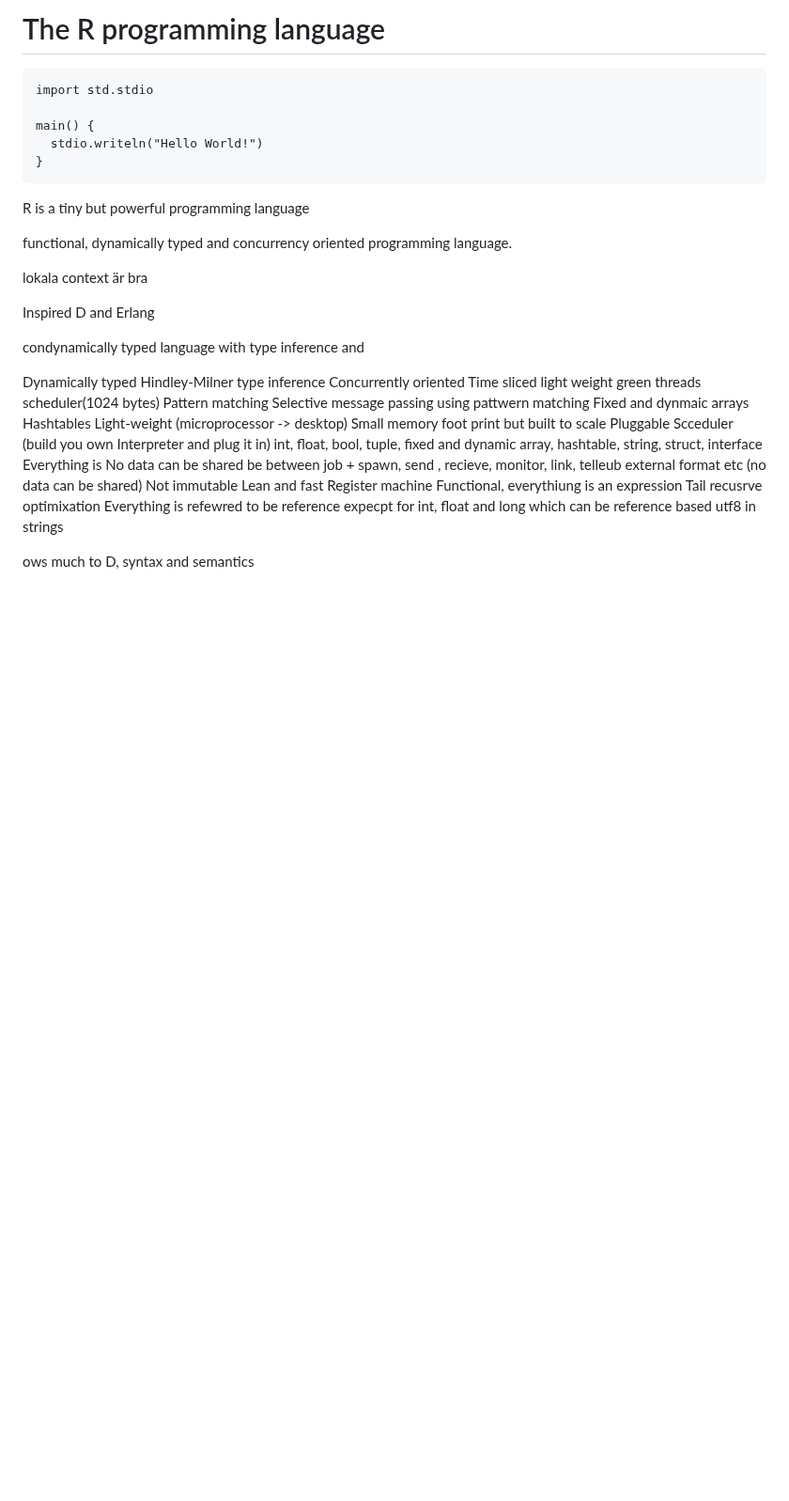
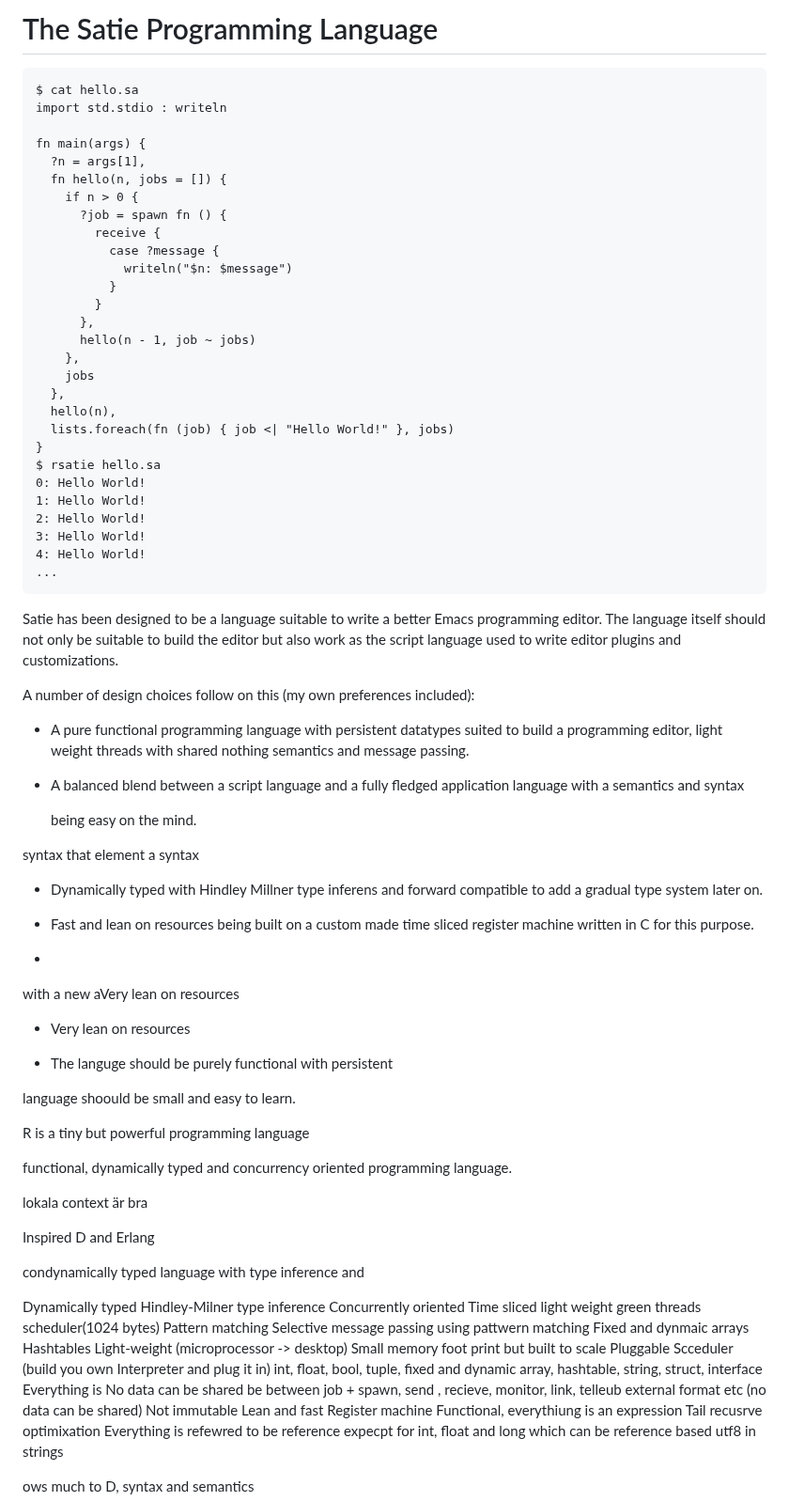
Before and after one commit to joagre/ratatoskr, a Markdown page: ideas/r.md, the part around the change. Shown at 94% size. GitHub-like rendering; blank space fills up the shorter version.

Commit message:
being anal

````diff
--- a/ideas/r.md
+++ b/ideas/r.md
@@ -1,12 +1,77 @@
-# The R programming language
+# The Satie Programming Language
 
 ```
-import std.stdio
+$ cat hello.sa
+import std.stdio : writeln
 
-main() {
-  stdio.writeln("Hello World!")
+fn main(args) {
+  ?n = args[1],
+  fn hello(n, jobs = []) {
+    if n > 0 {
+      ?job = spawn fn () {
+        receive {
+          case ?message {
+            writeln("$n: $message")
+          }
+        }
+      },
+      hello(n - 1, job ~ jobs)
+    },
+    jobs
+  },
+  hello(n),
+  lists.foreach(fn (job) { job <| "Hello World!" }, jobs)
 }
+$ rsatie hello.sa
+0: Hello World!
+1: Hello World!
+2: Hello World!
+3: Hello World!
+4: Hello World!
+...
 ```
+
+
+
+Satie has been designed to be a language suitable to write a better
+Emacs programming editor. The language itself should not only be
+suitable to build the editor but also work as the script language used
+to write editor plugins and customizations.
+
+A number of design choices follow on this (my own preferences
+included):
+
+ * A pure functional programming language with persistent datatypes
+   suited to build a programming editor, light weight threads with
+   shared nothing semantics and message passing.
+ * A balanced blend between a script language and a fully fledged
+   application language with a semantics and syntax
+
+
+   being easy on the
+   mind.
+
+
+syntax that element a syntax
+
+* Dynamically typed with Hindley Millner type inferens and forward
+   compatible to add a gradual type system later on.
+ * Fast and lean on resources being built on a custom made time sliced
+   register machine written in C for this purpose.
+
+*
+
+   with a new aVery lean on resources
+
+
+
+
+ * Very lean on resources
+
+
+ * The languge should be purely functional with persistent
+
+ language shoould be small and easy to learn.
 
 R is a tiny but powerful programming language
 
````
